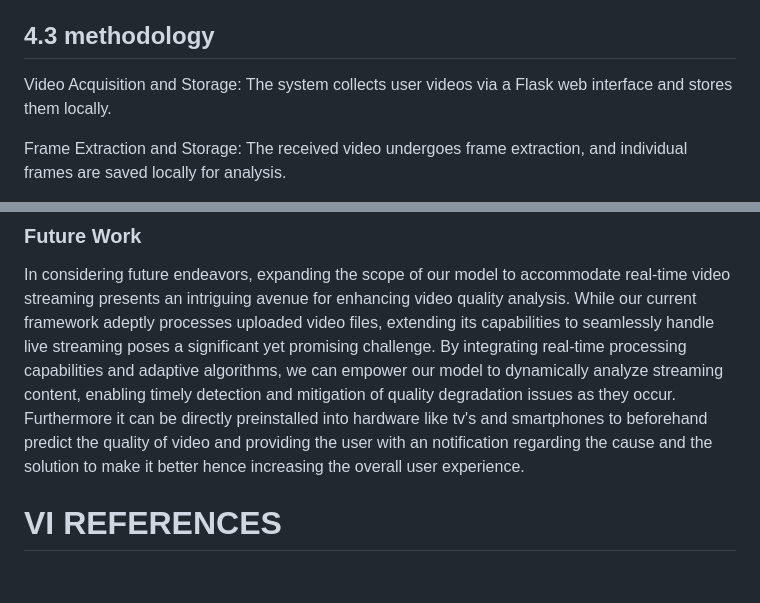
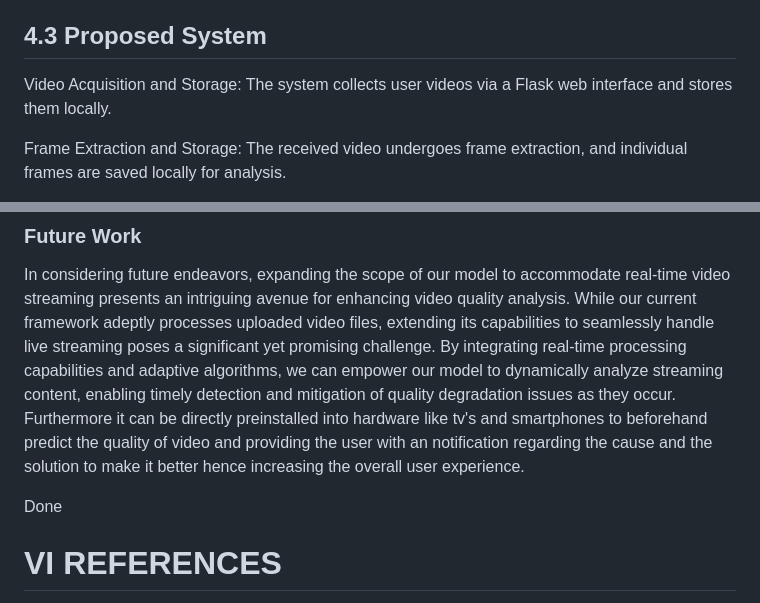
Before and after one commit to yd776/finalproject, a Markdown page: paper.md, 2 parts joined by grey strips. Drawn GitHub-style; blank space fills up the shorter version.

```diff
--- a/paper.md
+++ b/paper.md
@@ -41,7 +41,7 @@ By integrating these transformations, our dataset reflects a spectrum of anomali
   ### 4.2 Dataset Generation
 To form our dataset, we procured 10 video files in the .mp4 format. These videos were first converted into individual frames. Subsequently, a random selection process was employed, where 20% of these frames were subjected to various types of noise and glitches using laplacian functions and Python libraries. This step aimed to introduce variability and challenge into the dataset. Ultimately, our dataset consists of two distinct classes: glitched and non-glitched, each comprising 9000 individual images.
 
-  ## 4.3 methodology
+  ## 4.3 Proposed System
 
   Video Acquisition and Storage: The system collects user videos via a Flask web interface and stores them locally.
 
@@ -64,6 +64,7 @@ In conclusion, the implementation of AI-driven video quality analysis demonstrat
 ### Future Work
 In considering future endeavors, expanding the scope of our model to accommodate real-time video streaming presents an intriguing avenue for enhancing video quality analysis. While our current framework adeptly processes uploaded video files, extending its capabilities to seamlessly handle live streaming poses a significant yet promising challenge. By integrating real-time processing capabilities and adaptive algorithms, we can empower our model to dynamically analyze streaming content, enabling timely detection and mitigation of quality degradation issues as they occur. Furthermore it can be directly preinstalled into hardware like tv's and smartphones to beforehand predict the quality of video and providing the user with an notification regarding the cause and the solution to make it better hence increasing the overall user experience.
 
+Done
 
 # VI REFERENCES
 Done
```
